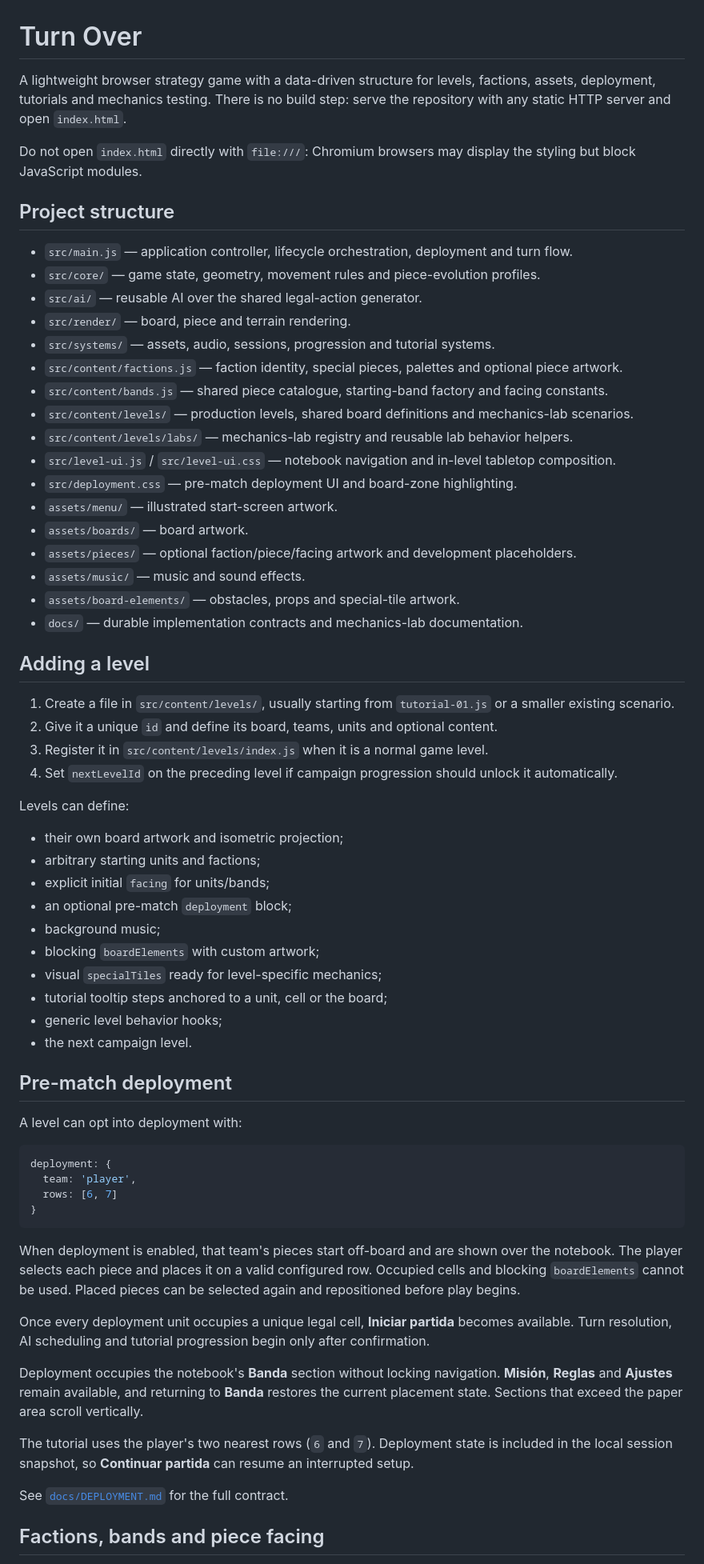
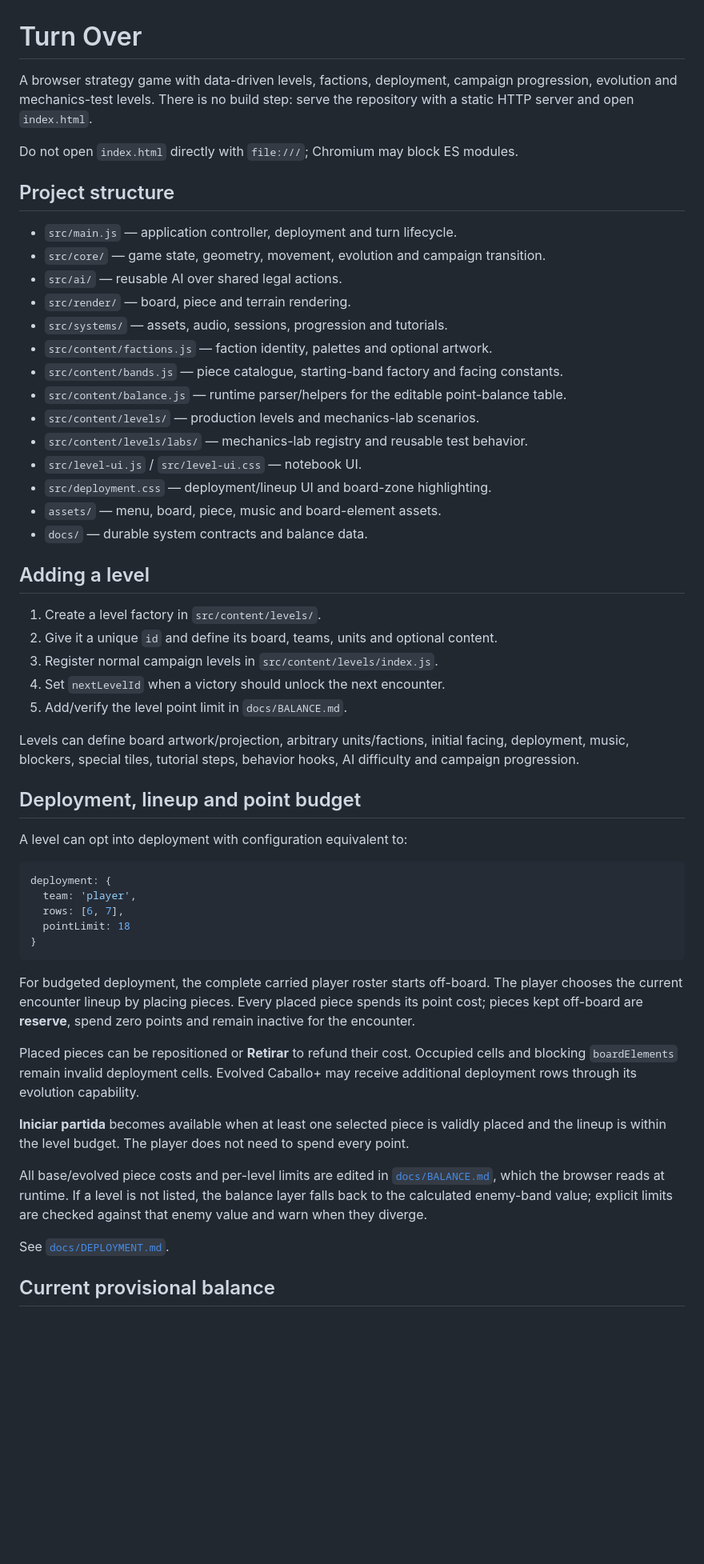
Before and after one commit to diegosdlc/Chess-Project, a Markdown page: README.md, the part around one of its changes. Shown at 80% size. GitHub-like rendering; blank space fills up the shorter version.

Commit message:
Document deployment point budget

````diff
--- a/README.md
+++ b/README.md
@@ -1,69 +1,57 @@
 # Turn Over
 
-A lightweight browser strategy game with a data-driven structure for levels, factions, assets, deployment, tutorials and mechanics testing. There is no build step: serve the repository with any static HTTP server and open `index.html`.
+A browser strategy game with data-driven levels, factions, deployment, campaign progression, evolution and mechanics-test levels. There is no build step: serve the repository with a static HTTP server and open `index.html`.
 
-Do not open `index.html` directly with `file:///`: Chromium browsers may display the styling but block JavaScript modules.
+Do not open `index.html` directly with `file:///`; Chromium may block ES modules.
 
 ## Project structure
 
-- `src/main.js` — application controller, lifecycle orchestration, deployment and turn flow.
-- `src/core/` — game state, geometry, movement rules and piece-evolution profiles.
-- `src/ai/` — reusable AI over the shared legal-action generator.
+- `src/main.js` — application controller, deployment and turn lifecycle.
+- `src/core/` — game state, geometry, movement, evolution and campaign transition.
+- `src/ai/` — reusable AI over shared legal actions.
 - `src/render/` — board, piece and terrain rendering.
-- `src/systems/` — assets, audio, sessions, progression and tutorial systems.
-- `src/content/factions.js` — faction identity, special pieces, palettes and optional piece artwork.
-- `src/content/bands.js` — shared piece catalogue, starting-band factory and facing constants.
-- `src/content/levels/` — production levels, shared board definitions and mechanics-lab scenarios.
-- `src/content/levels/labs/` — mechanics-lab registry and reusable lab behavior helpers.
-- `src/level-ui.js` / `src/level-ui.css` — notebook navigation and in-level tabletop composition.
-- `src/deployment.css` — pre-match deployment UI and board-zone highlighting.
-- `assets/menu/` — illustrated start-screen artwork.
-- `assets/boards/` — board artwork.
-- `assets/pieces/` — optional faction/piece/facing artwork and development placeholders.
-- `assets/music/` — music and sound effects.
-- `assets/board-elements/` — obstacles, props and special-tile artwork.
-- `docs/` — durable implementation contracts and mechanics-lab documentation.
+- `src/systems/` — assets, audio, sessions, progression and tutorials.
+- `src/content/factions.js` — faction identity, palettes and optional artwork.
+- `src/content/bands.js` — piece catalogue, starting-band factory and facing constants.
+- `src/content/balance.js` — runtime parser/helpers for the editable point-balance table.
+- `src/content/levels/` — production levels and mechanics-lab scenarios.
+- `src/content/levels/labs/` — mechanics-lab registry and reusable test behavior.
+- `src/level-ui.js` / `src/level-ui.css` — notebook UI.
+- `src/deployment.css` — deployment/lineup UI and board-zone highlighting.
+- `assets/` — menu, board, piece, music and board-element assets.
+- `docs/` — durable system contracts and balance data.
 
 ## Adding a level
 
-1. Create a file in `src/content/levels/`, usually starting from `tutorial-01.js` or a smaller existing scenario.
+1. Create a level factory in `src/content/levels/`.
 2. Give it a unique `id` and define its board, teams, units and optional content.
-3. Register it in `src/content/levels/index.js` when it is a normal game level.
-4. Set `nextLevelId` on the preceding level if campaign progression should unlock it automatically.
+3. Register normal campaign levels in `src/content/levels/index.js`.
+4. Set `nextLevelId` when a victory should unlock the next encounter.
+5. Add/verify the level point limit in `docs/BALANCE.md`.
 
-Levels can define:
+Levels can define board artwork/projection, arbitrary units/factions, initial facing, deployment, music, blockers, special tiles, tutorial steps, behavior hooks, AI difficulty and campaign progression.
 
-- their own board artwork and isometric projection;
-- arbitrary starting units and factions;
-- explicit initial `facing` for units/bands;
-- an optional pre-match `deployment` block;
-- background music;
-- blocking `boardElements` with custom artwork;
-- visual `specialTiles` ready for level-specific mechanics;
-- tutorial tooltip steps anchored to a unit, cell or the board;
-- generic level behavior hooks;
-- the next campaign level.
+## Deployment, lineup and point budget
 
-## Pre-match deployment
-
-A level can opt into deployment with:
+A level can opt into deployment with configuration equivalent to:
 
 ```js
 deployment: {
   team: 'player',
-  rows: [6, 7]
+  rows: [6, 7],
+  pointLimit: 18
 }
 ```
 
-When deployment is enabled, that team's pieces start off-board and are shown over the notebook. The player selects each piece and places it on a valid configured row. Occupied cells and blocking `boardElements` cannot be used. Placed pieces can be selected again and repositioned before play begins.
+For budgeted deployment, the complete carried player roster starts off-board. The player chooses the current encounter lineup by placing pieces. Every placed piece spends its point cost; pieces kept off-board are **reserve**, spend zero points and remain inactive for the encounter.
 
-Once every deployment unit occupies a unique legal cell, **Iniciar partida** becomes available. Turn resolution, AI scheduling and tutorial progression begin only after confirmation.
+Placed pieces can be repositioned or **Retirar** to refund their cost. Occupied cells and blocking `boardElements` remain invalid deployment cells. Evolved Caballo+ may receive additional deployment rows through its evolution capability.
 
-Deployment occupies the notebook's **Banda** section without locking navigation. **Misión**, **Reglas** and **Ajustes** remain available, and returning to **Banda** restores the current placement state. Sections that exceed the paper area scroll vertically.
+**Iniciar partida** becomes available when at least one selected piece is validly placed and the lineup is within the level budget. The player does not need to spend every point.
 
-The tutorial uses the player's two nearest rows (`6` and `7`). Deployment state is included in the local session snapshot, so **Continuar partida** can resume an interrupted setup.
+All base/evolved piece costs and per-level limits are edited in [`docs/BALANCE.md`](docs/BALANCE.md), which the browser reads at runtime. If a level is not listed, the balance layer falls back to the calculated enemy-band value; explicit limits are checked against that enemy value and warn when they diverge.
 
-See [`docs/DEPLOYMENT.md`](docs/DEPLOYMENT.md) for the full contract.
+See [`docs/DEPLOYMENT.md`](docs/DEPLOYMENT.md).
 
-## Factions, bands and piece facing
+## Current provisional balance
 
````
Also changed, not shown: other parts of README.md (+39 -47 lines).
